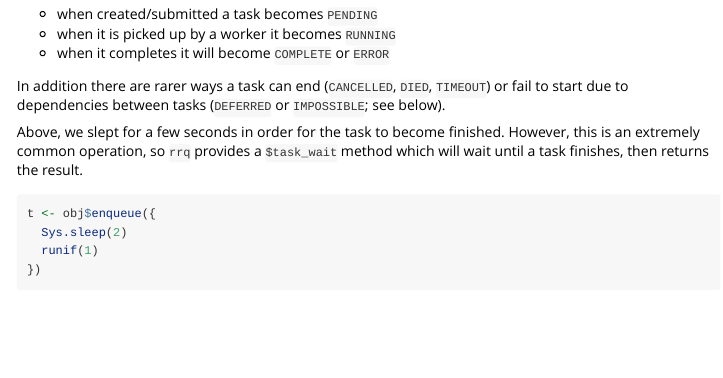
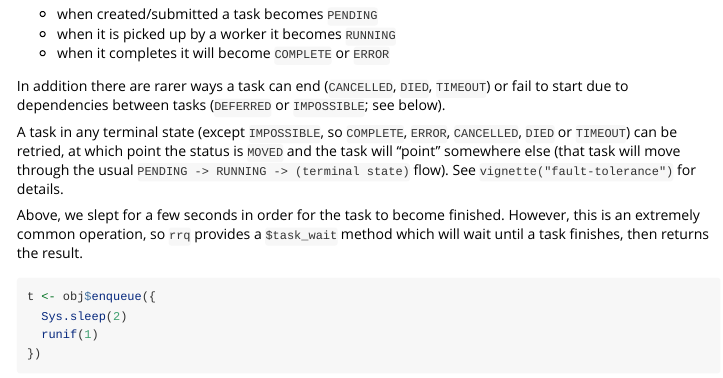
Before and after one commit to mrc-ide/rrq, an R Markdown document (vignettes_src/rrq.Rmd): the page in a window 1100 px wide, from 2890 px down. Rendered offline with R 4.5, knitr and Pandoc, with nearby package versions; some code elsewhere in the file could not run offline.

Commit message:
Update docs

```diff
--- a/vignettes_src/rrq.Rmd
+++ b/vignettes_src/rrq.Rmd
@@ -138,6 +138,8 @@ The basic task lifecycle is this:
 * when it completes it will become `COMPLETE` or `ERROR`
 
 In addition there are rarer ways a task can end (`CANCELLED`, `DIED`, `TIMEOUT`) or fail to start due to dependencies between tasks (`DEFERRED` or `IMPOSSIBLE`; see below).
+
+A task in any terminal state (except `IMPOSSIBLE`, so `COMPLETE`, `ERROR`, `CANCELLED`, `DIED` or `TIMEOUT`) can be retried, at which point the status is `MOVED` and the task will "point" somewhere else (that task will move through the usual `PENDING -> RUNNING -> (terminal state)` flow). See `vignette("fault-tolerance")` for details.
 
 Above, we slept for a few seconds in order for the task to become finished. However, this is an extremely common operation, so `rrq` provides a `$task_wait` method which will wait until a task finishes, then returns the result.
 
```
Also changed, not shown: R/rrq_controller.R (+11 -0 lines), 1 other file.
